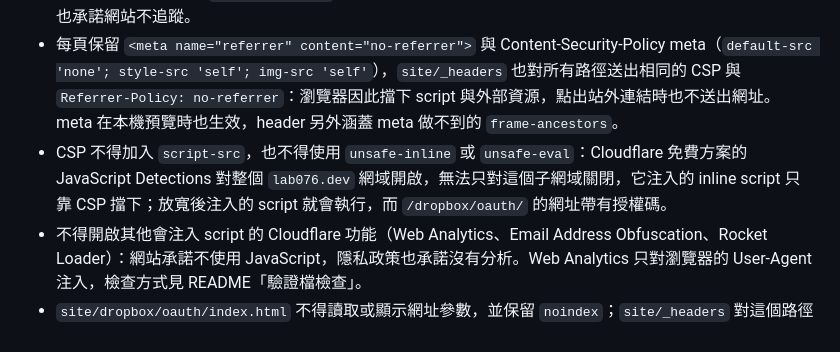
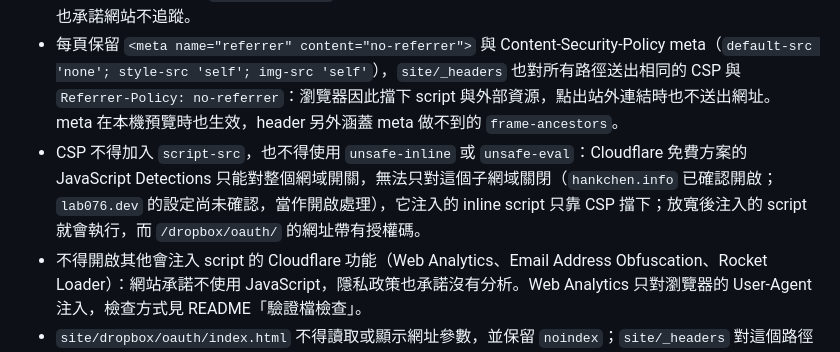
Before and after one commit to Hank076/KeyDBX, a Markdown page: AGENTS.md, the part around the change. GitHub-like rendering.

```diff
--- a/AGENTS.md
+++ b/AGENTS.md
@@ -13,7 +13,7 @@
 - 網站檔案只放在 `site/`：Cloudflare Pages 只發布這個目錄，repo 的其他檔案（開發文件、腳本）不會出現在網站上。
 - 頁面只用靜態 HTML 與 `site/assets/site.css`，不用 JavaScript，也不載入任何外部資源（字型、CDN、分析、追蹤、嵌入）：`/dropbox/oauth/` 的網址帶有 OAuth 授權碼，外部資源可能把網址送出去；隱私政策也承諾網站不追蹤。
 - 每頁保留 `<meta name="referrer" content="no-referrer">` 與 Content-Security-Policy meta（`default-src 'none'; style-src 'self'; img-src 'self'`），`site/_headers` 也對所有路徑送出相同的 CSP 與 `Referrer-Policy: no-referrer`：瀏覽器因此擋下 script 與外部資源，點出站外連結時也不送出網址。meta 在本機預覽時也生效，header 另外涵蓋 meta 做不到的 `frame-ancestors`。
-- CSP 不得加入 `script-src`，也不得使用 `unsafe-inline` 或 `unsafe-eval`：Cloudflare 免費方案的 JavaScript Detections 對整個 `lab076.dev` 網域開啟，無法只對這個子網域關閉，它注入的 inline script 只靠 CSP 擋下；放寬後注入的 script 就會執行，而 `/dropbox/oauth/` 的網址帶有授權碼。
+- CSP 不得加入 `script-src`，也不得使用 `unsafe-inline` 或 `unsafe-eval`：Cloudflare 免費方案的 JavaScript Detections 只能對整個網域開關，無法只對這個子網域關閉（`hankchen.info` 已確認開啟；`lab076.dev` 的設定尚未確認，當作開啟處理），它注入的 inline script 只靠 CSP 擋下；放寬後注入的 script 就會執行，而 `/dropbox/oauth/` 的網址帶有授權碼。
 - 不得開啟其他會注入 script 的 Cloudflare 功能（Web Analytics、Email Address Obfuscation、Rocket Loader）：網站承諾不使用 JavaScript，隱私政策也承諾沒有分析。Web Analytics 只對瀏覽器的 User-Agent 注入，檢查方式見 README「驗證檔檢查」。
 - `site/dropbox/oauth/index.html` 不得讀取或顯示網址參數，並保留 `noindex`；`site/_headers` 對這個路徑送出 `Cache-Control: no-store`：網址參數是 OAuth 授權碼。
 - `site/_headers` 保留驗證檔的 `Content-Type: application/json`：驗證檔沒有副檔名，iOS 要求以 JSON 回應。
```
Also changed, not shown: README.md (+2 -2 lines).
